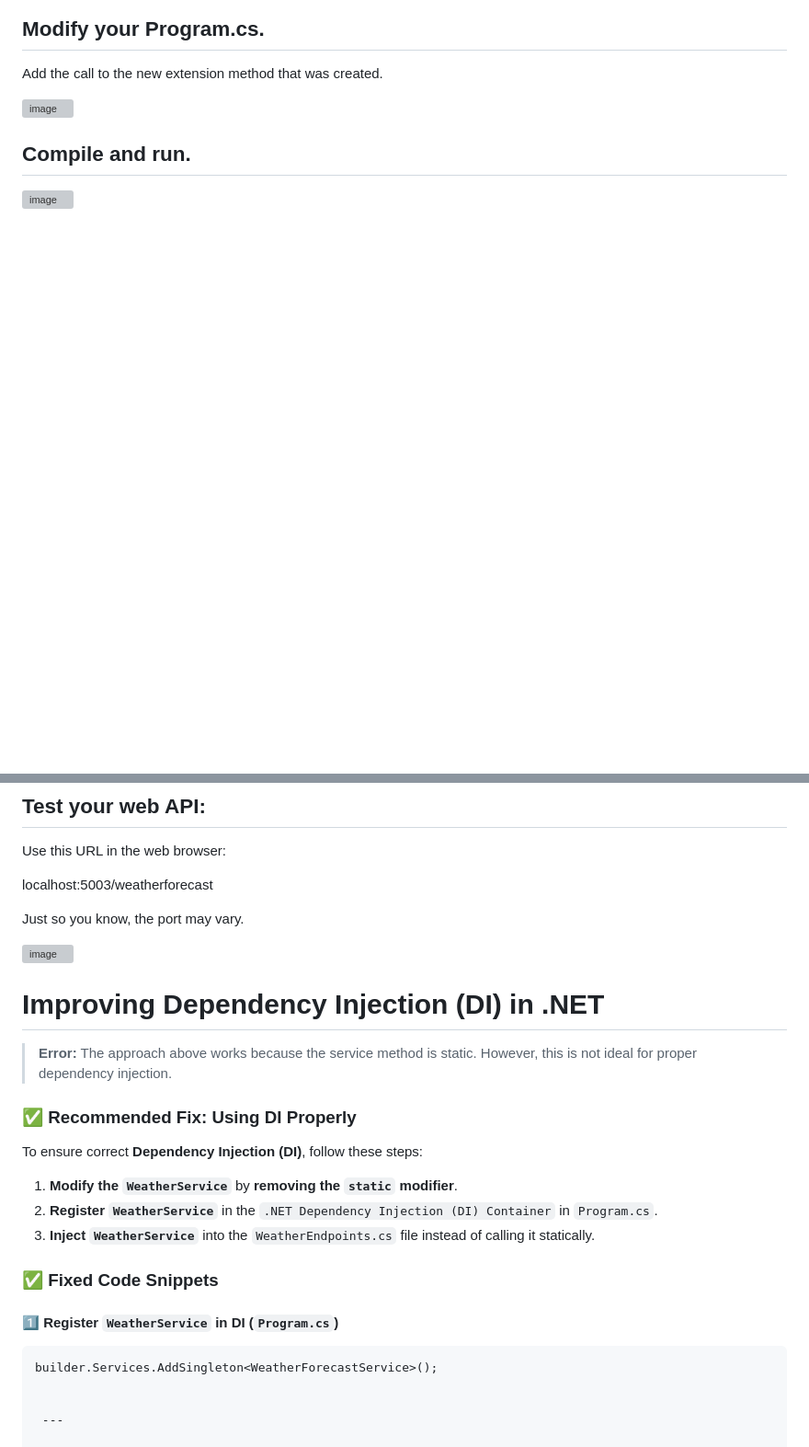
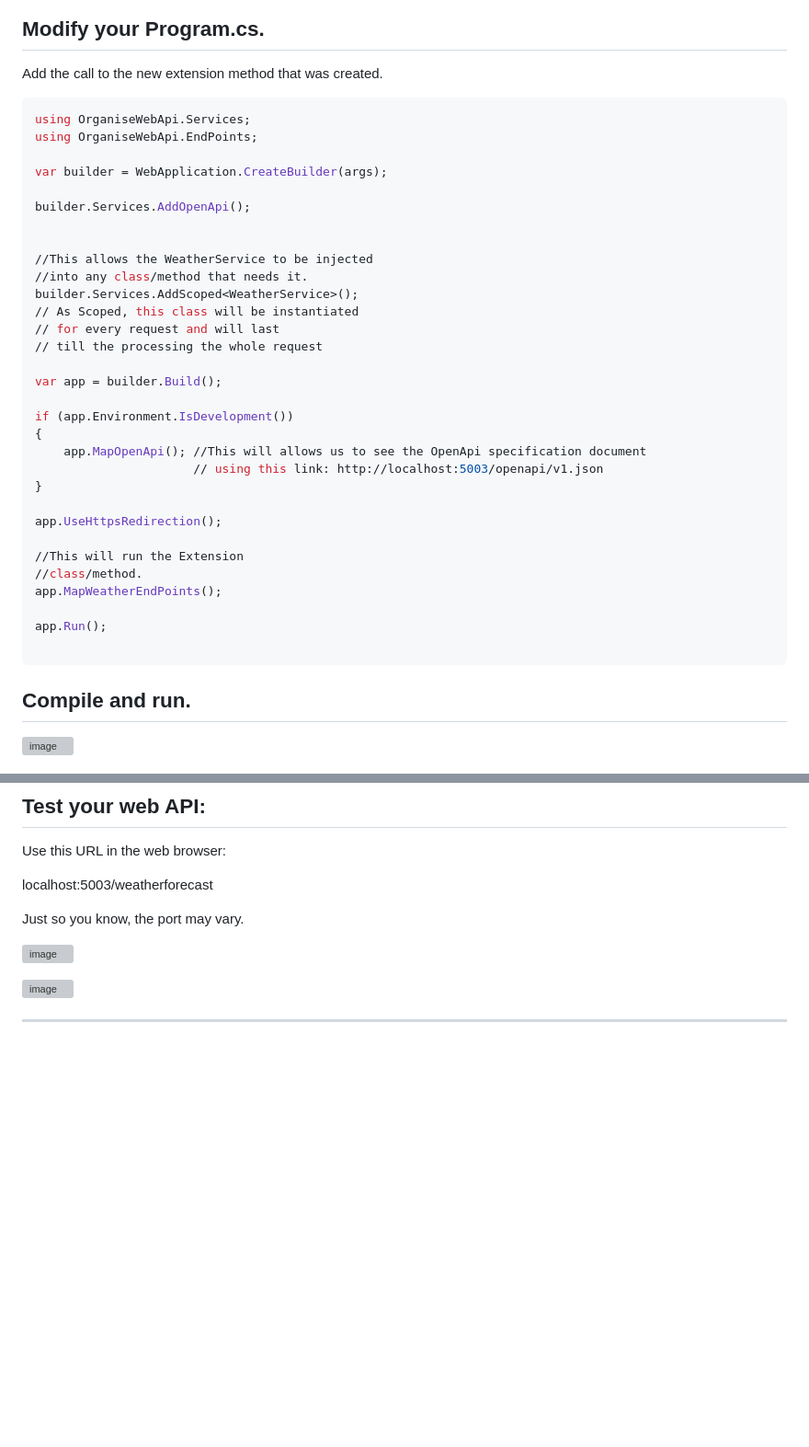
Before and after one commit to marcoslaranz/dotnet_tips, a Markdown page: organise_your_code.md, 2 parts joined by grey strips. Shown at 92% size. Rendered like a GitHub page; blank space fills up the shorter version; grey boxes are pictures that could not be loaded.

````diff
--- a/organise_your_code.md
+++ b/organise_your_code.md
@@ -70,7 +119,40 @@ using OrganiseWebApi.Services;
 ## Modify your Program.cs.
 Add the call to the new extension method that was created.
 
-![image](https://github.com/user-attachments/assets/6e8a04d6-a553-444f-9aac-bdf9598d169e)
+```sh
+using OrganiseWebApi.Services;
+using OrganiseWebApi.EndPoints;
+
+var builder = WebApplication.CreateBuilder(args);
+
+builder.Services.AddOpenApi();
+
+
+//This allows the WeatherService to be injected
+//into any class/method that needs it.
+builder.Services.AddScoped<WeatherService>();
+// As Scoped, this class will be instantiated
+// for every request and will last
+// till the processing the whole request
+
+var app = builder.Build();
+
+if (app.Environment.IsDevelopment())
+{
+    app.MapOpenApi(); //This will allows us to see the OpenApi specification document
+	                  // using this link: http://localhost:5003/openapi/v1.json
+}
+
+app.UseHttpsRedirection();
+
+//This will run the Extension
+//class/method.
+app.MapWeatherEndPoints();
+
+app.Run();
+
+```
+
 
 ## Compile and run.
 
@@ -89,22 +171,7 @@ Just so you know, the port may vary.
  ![image](https://github.com/user-attachments/assets/3c167303-410a-4d90-84de-080f5270a3ee)
 
 
-# Improving Dependency Injection (DI) in .NET
-
-> **Error:** The approach above works because the service method is static. However, this is not ideal for proper dependency injection.
-
-### ✅ **Recommended Fix: Using DI Properly**
-To ensure correct **Dependency Injection (DI)**, follow these steps:
-
-1. **Modify the `WeatherService`** by **removing the `static` modifier**.
-2. **Register `WeatherService`** in the `.NET Dependency Injection (DI) Container` in `Program.cs`.
-3. **Inject `WeatherService`** into the `WeatherEndpoints.cs` file instead of calling it statically.
-
-### ✅ **Fixed Code Snippets**
-
-#### **1️⃣ Register `WeatherService` in DI (`Program.cs`)**
-```csharp
-builder.Services.AddSingleton<WeatherForecastService>();
+![image](https://github.com/user-attachments/assets/f9c43f67-097d-4ec5-84da-cfa537713979)
 
 
  ---
````
Also changed, not shown: other parts of organise_your_code.md (+57 -8 lines).
